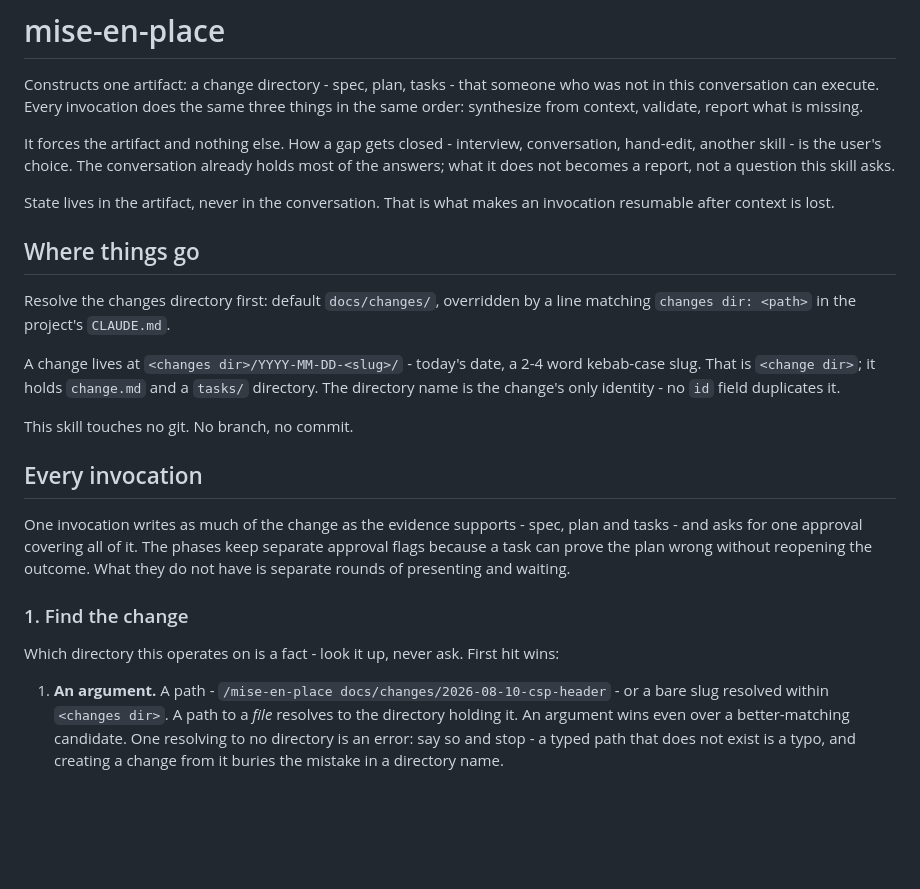
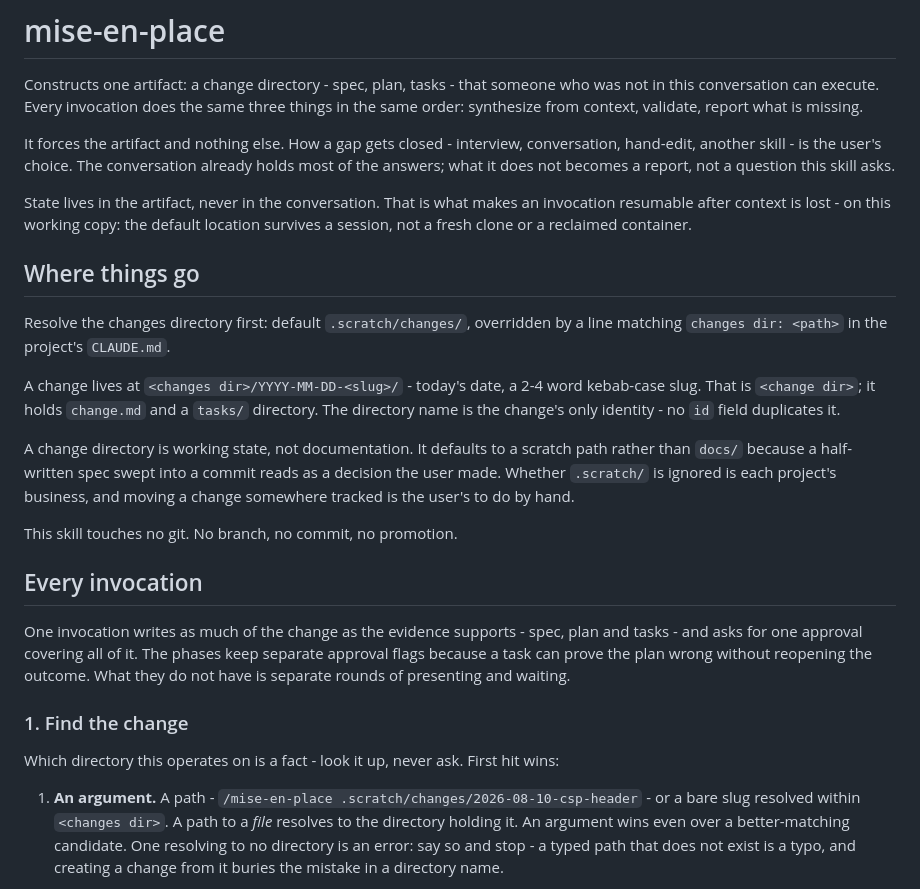
Before and after one commit to magnus-tornvall/agent-tools, a Markdown page: skills/mise-en-place/SKILL.md, the part around the change. Drawn GitHub-style; blank space fills up the shorter version.

Commit message:
mise-en-place: default the change directory to .scratch/changes/
A change directory is working state, not documentation, and `docs/changes/`
contradicted the skill's own prohibition on touching git: it wrote into the
documentation tree and then declined to track the result, leaving every
change as untracked noise that the next `git add -A` sweeps into history.
A spec with unresolved open_questions committed by accident reads as a
decision the user made, which is the failure the skill exists to prevent.

The `changes/` segment stays so the skill does not claim all of `.scratch/`.
Whether `.scratch/` is ignored is left to each project, and promoting a
finished change into a tracked path is left to the user - specifying a
trigger and a destination would re-import the downstream machinery this
skill just shed.

Resumability is narrowed accordingly and now says so: the default location
survives a session, not a fresh clone or a reclaimed container.

Anchors stay repo-relative, so the validator is untouched.

Co-Authored-By: Claude Opus 5 <noreply@anthropic.com>
Claude-Session: https://claude.ai/code/session_01DFn5dhpDWzBE2egNf1DGHV

```diff
--- a/skills/mise-en-place/SKILL.md
+++ b/skills/mise-en-place/SKILL.md
@@ -15,18 +15,24 @@ hand-edit, another skill - is the user's choice. The conversation already holds
 answers; what it does not becomes a report, not a question this skill asks.
 
 State lives in the artifact, never in the conversation. That is what makes an invocation
-resumable after context is lost.
+resumable after context is lost - on this working copy: the default location survives a
+session, not a fresh clone or a reclaimed container.
 
 ## Where things go
 
-Resolve the changes directory first: default `docs/changes/`, overridden by a line matching
+Resolve the changes directory first: default `.scratch/changes/`, overridden by a line matching
 `changes dir: <path>` in the project's `CLAUDE.md`.
 
 A change lives at `<changes dir>/YYYY-MM-DD-<slug>/` - today's date, a 2-4 word kebab-case
 slug. That is `<change dir>`; it holds `change.md` and a `tasks/` directory. The directory
 name is the change's only identity - no `id` field duplicates it.
 
-This skill touches no git. No branch, no commit.
+A change directory is working state, not documentation. It defaults to a scratch path rather
+than `docs/` because a half-written spec swept into a commit reads as a decision the user made.
+Whether `.scratch/` is ignored is each project's business, and moving a change somewhere tracked
+is the user's to do by hand.
+
+This skill touches no git. No branch, no commit, no promotion.
 
 ## Every invocation
 
@@ -39,7 +45,7 @@ separate rounds of presenting and waiting.
 
 Which directory this operates on is a fact - look it up, never ask. First hit wins:
 
-1. **An argument.** A path - `/mise-en-place docs/changes/2026-08-10-csp-header` - or a bare
+1. **An argument.** A path - `/mise-en-place .scratch/changes/2026-08-10-csp-header` - or a bare
    slug resolved within `<changes dir>`. A path to a *file* resolves to the directory holding
    it. An argument wins even over a better-matching candidate. One resolving to no directory
    is an error: say so and stop - a typed path that does not exist is a typo, and creating a
```
